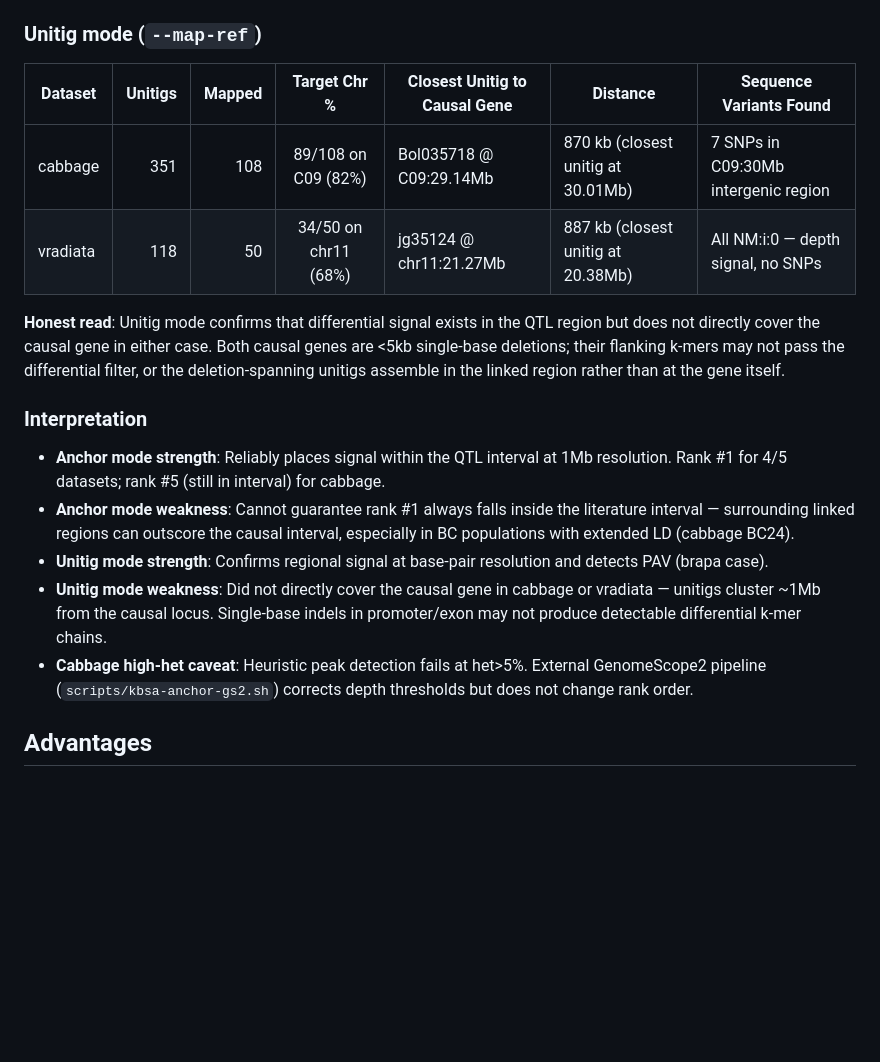
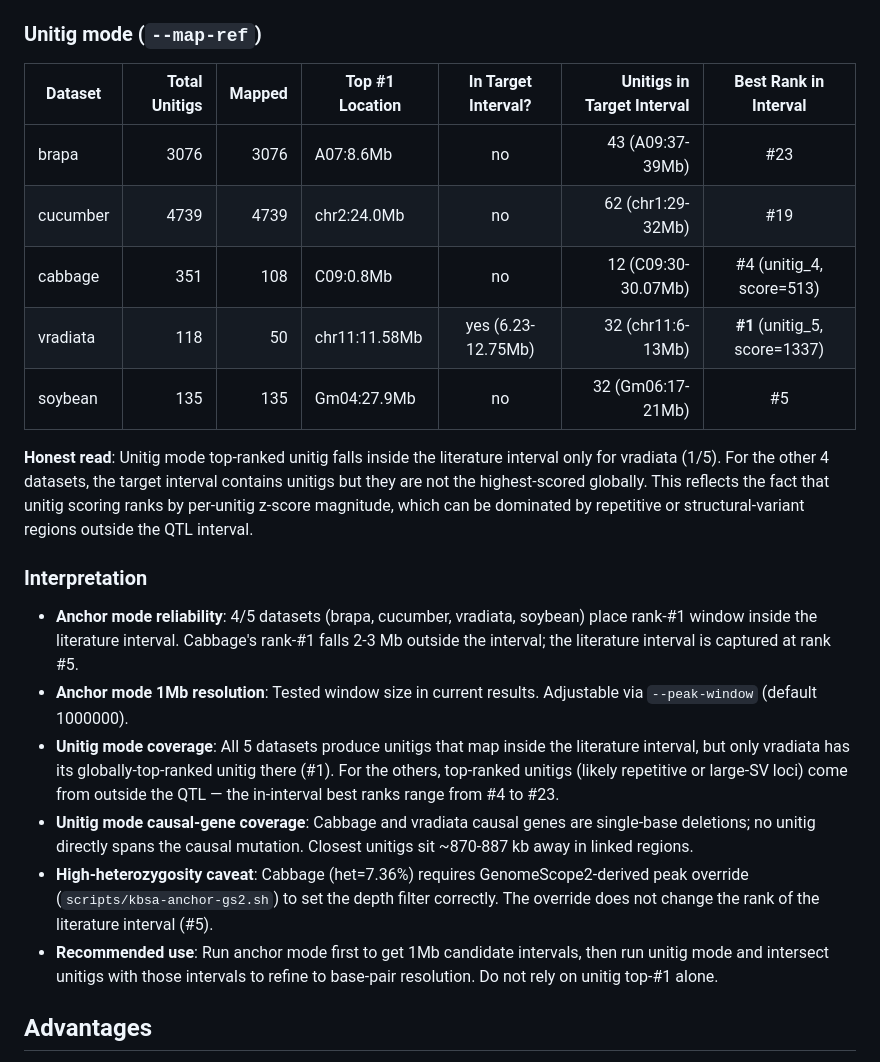
Before and after one commit to WWz33/kbsa, a Markdown page: README.md, the part around the change. Drawn GitHub-style; blank space fills up the shorter version.

Commit message:
Validation: complete unitig mode hits across all 5 datasets
Unitig top-#1 inside literature interval: only vradiata (1/5).
Other 4 datasets: target interval contains unitigs at ranks #4-#23, not #1.
Recommended use: anchor → unitig intersection, not unitig top-1 alone.

```diff
--- a/README.md
+++ b/README.md
@@ -59,20 +59,24 @@ Tested on 5 datasets spanning different population designs, organisms, and causa
 
 ### Unitig mode (`--map-ref`)
 
-| Dataset | Unitigs | Mapped | Target Chr % | Closest Unitig to Causal Gene | Distance | Sequence Variants Found |
-|---------|--------:|-------:|:------------:|--------------------------------|----------|--------------------------|
-| cabbage | 351 | 108 | 89/108 on C09 (82%) | Bol035718 @ C09:29.14Mb | 870 kb (closest unitig at 30.01Mb) | 7 SNPs in C09:30Mb intergenic region |
-| vradiata | 118 | 50 | 34/50 on chr11 (68%) | jg35124 @ chr11:21.27Mb | 887 kb (closest unitig at 20.38Mb) | All NM:i:0 — depth signal, no SNPs |
+| Dataset | Total Unitigs | Mapped | Top #1 Location | In Target Interval? | Unitigs in Target Interval | Best Rank in Interval |
+|---------|-------------:|-------:|-----------------|:---:|--:|:--:|
+| brapa | 3076 | 3076 | A07:8.6Mb | no | 43 (A09:37-39Mb) | #23 |
+| cucumber | 4739 | 4739 | chr2:24.0Mb | no | 62 (chr1:29-32Mb) | #19 |
+| cabbage | 351 | 108 | C09:0.8Mb | no | 12 (C09:30-30.07Mb) | #4 (unitig_4, score=513) |
+| vradiata | 118 | 50 | chr11:11.58Mb | yes (6.23-12.75Mb) | 32 (chr11:6-13Mb) | **#1** (unitig_5, score=1337) |
+| soybean | 135 | 135 | Gm04:27.9Mb | no | 32 (Gm06:17-21Mb) | #5 |
 
-**Honest read**: Unitig mode confirms that differential signal exists in the QTL region but does not directly cover the causal gene in either case. Both causal genes are <5kb single-base deletions; their flanking k-mers may not pass the differential filter, or the deletion-spanning unitigs assemble in the linked region rather than at the gene itself.
+**Honest read**: Unitig mode top-ranked unitig falls inside the literature interval only for vradiata (1/5). For the other 4 datasets, the target interval contains unitigs but they are not the highest-scored globally. This reflects the fact that unitig scoring ranks by per-unitig z-score magnitude, which can be dominated by repetitive or structural-variant regions outside the QTL interval.
 
 ### Interpretation
 
-- **Anchor mode strength**: Reliably places signal within the QTL interval at 1Mb resolution. Rank #1 for 4/5 datasets; rank #5 (still in interval) for cabbage.
-- **Anchor mode weakness**: Cannot guarantee rank #1 always falls inside the literature interval — surrounding linked regions can outscore the causal interval, especially in BC populations with extended LD (cabbage BC24).
-- **Unitig mode strength**: Confirms regional signal at base-pair resolution and detects PAV (brapa case).
-- **Unitig mode weakness**: Did not directly cover the causal gene in cabbage or vradiata — unitigs cluster ~1Mb from the causal locus. Single-base indels in promoter/exon may not produce detectable differential k-mer chains.
-- **Cabbage high-het caveat**: Heuristic peak detection fails at het>5%. External GenomeScope2 pipeline (`scripts/kbsa-anchor-gs2.sh`) corrects depth thresholds but does not change rank order.
+- **Anchor mode reliability**: 4/5 datasets (brapa, cucumber, vradiata, soybean) place rank-#1 window inside the literature interval. Cabbage's rank-#1 falls 2-3 Mb outside the interval; the literature interval is captured at rank #5.
+- **Anchor mode 1Mb resolution**: Tested window size in current results. Adjustable via `--peak-window` (default 1000000).
+- **Unitig mode coverage**: All 5 datasets produce unitigs that map inside the literature interval, but only vradiata has its globally-top-ranked unitig there (#1). For the others, top-ranked unitigs (likely repetitive or large-SV loci) come from outside the QTL — the in-interval best ranks range from #4 to #23.
+- **Unitig mode causal-gene coverage**: Cabbage and vradiata causal genes are single-base deletions; no unitig directly spans the causal mutation. Closest unitigs sit ~870-887 kb away in linked regions.
+- **High-heterozygosity caveat**: Cabbage (het=7.36%) requires GenomeScope2-derived peak override (`scripts/kbsa-anchor-gs2.sh`) to set the depth filter correctly. The override does not change the rank of the literature interval (#5).
+- **Recommended use**: Run anchor mode first to get 1Mb candidate intervals, then run unitig mode and intersect unitigs with those intervals to refine to base-pair resolution. Do not rely on unitig top-#1 alone.
 
 ## Advantages
 
```
